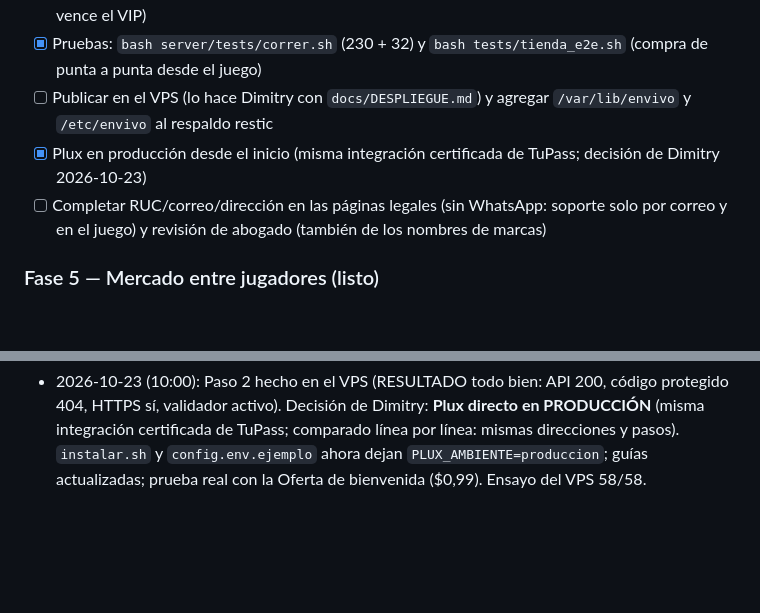
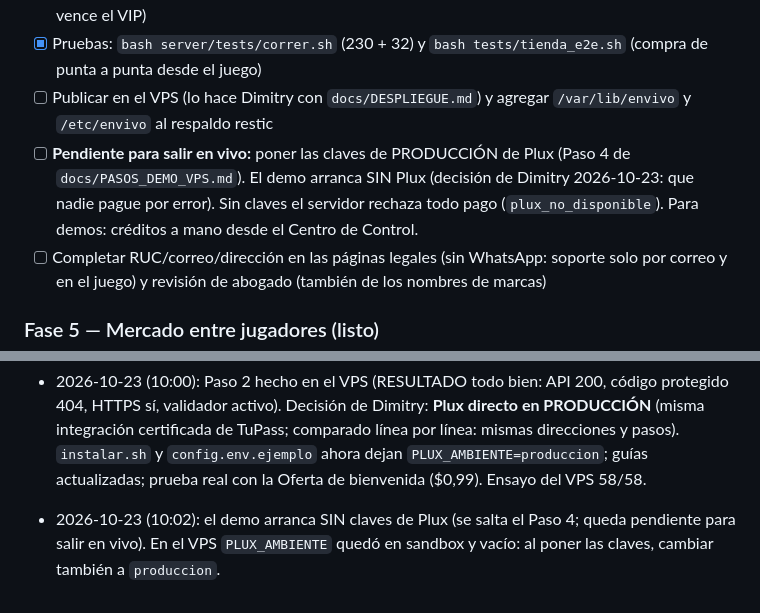
Before and after one commit to qfcorp/envivo-tycoon, a Markdown page: PLAN.md, 2 parts joined by grey strips. GitHub-like rendering; blank space fills up the shorter version.

Commit message:
Bitácora: demo sin Plux; claves de producción pendientes para salir en vivo
Co-Authored-By: Claude Opus 5.5 <noreply@anthropic.com>
Claude-Session: https://claude.ai/code/session_01YSUcR6HjNnLSQ2QoxfrMkJ

```diff
--- a/PLAN.md
+++ b/PLAN.md
@@ -122,7 +122,7 @@ Decisiones (23 oct 2026): VPS de OVH, dirección **juego.tukanec.com** (luego un
 - [x] Equipos exclusivos (Dron 4K, grúa, unidad móvil, generador) y equipos solo VIP (guardados si se vence el VIP)
 - [x] Pruebas: `bash server/tests/correr.sh` (230 + 32) y `bash tests/tienda_e2e.sh` (compra de punta a punta desde el juego)
 - [ ] Publicar en el VPS (lo hace Dimitry con `docs/DESPLIEGUE.md`) y agregar `/var/lib/envivo` y `/etc/envivo` al respaldo restic
-- [x] Plux en producción desde el inicio (misma integración certificada de TuPass; decisión de Dimitry 2026-10-23)
+- [ ] **Pendiente para salir en vivo:** poner las claves de PRODUCCIÓN de Plux (Paso 4 de `docs/PASOS_DEMO_VPS.md`). El demo arranca SIN Plux (decisión de Dimitry 2026-10-23: que nadie pague por error). Sin claves el servidor rechaza todo pago (`plux_no_disponible`). Para demos: créditos a mano desde el Centro de Control.
 - [ ] Completar RUC/correo/dirección en las páginas legales (sin WhatsApp: soporte solo por correo y en el juego) y revisión de abogado (también de los nombres de marcas)
 
 ### Fase 5 — Mercado entre jugadores (listo)
@@ -179,3 +179,4 @@ Plan: `docs/REALISMO.md`. Investigación: `docs/EQUIPOS_REALES.md`. Datos y text
 - 2026-10-23 (09:00): parte pagada para competencia con techo de ventaja 20–25 % (medido: Copa 23 %, Duelos 19,5 %): VIP 1–10 por compras acumuladas, regalos para toda la asociación, Mecenas, ofertas por logros, pase de temporada (gratis + $4.99 / $9.99), sede oficial en el servidor con aceleradores y ayudas, personal estrella (créditos o fichas gratis), Pase de Copa. Tienda nueva con precios reales por canal. Ensayo de instalación completo `tests/ensayo_vps.sh` 55/55. Servidor `correr.sh` 75/0.
 - 2026-10-23: Paso 1 del demo hecho: en Cloudflare quedó `juego.tukanec.com` → A `149.56.111.193` (Solo DNS, nube gris). Comprobado: la dirección ya responde con esa IP. Siguiente: Paso 2 (instalar en el VPS, `docs/PASOS_DEMO_VPS.md`).
 - 2026-10-23 (10:00): Paso 2 hecho en el VPS (RESULTADO todo bien: API 200, código protegido 404, HTTPS sí, validador activo). Decisión de Dimitry: **Plux directo en PRODUCCIÓN** (misma integración certificada de TuPass; comparado línea por línea: mismas direcciones y pasos). `instalar.sh` y `config.env.ejemplo` ahora dejan `PLUX_AMBIENTE=produccion`; guías actualizadas; prueba real con la Oferta de bienvenida ($0,99). Ensayo del VPS 58/58.
+- 2026-10-23 (10:02): el demo arranca SIN claves de Plux (se salta el Paso 4; queda pendiente para salir en vivo). En el VPS `PLUX_AMBIENTE` quedó en sandbox y vacío: al poner las claves, cambiar también a `produccion`.
```
